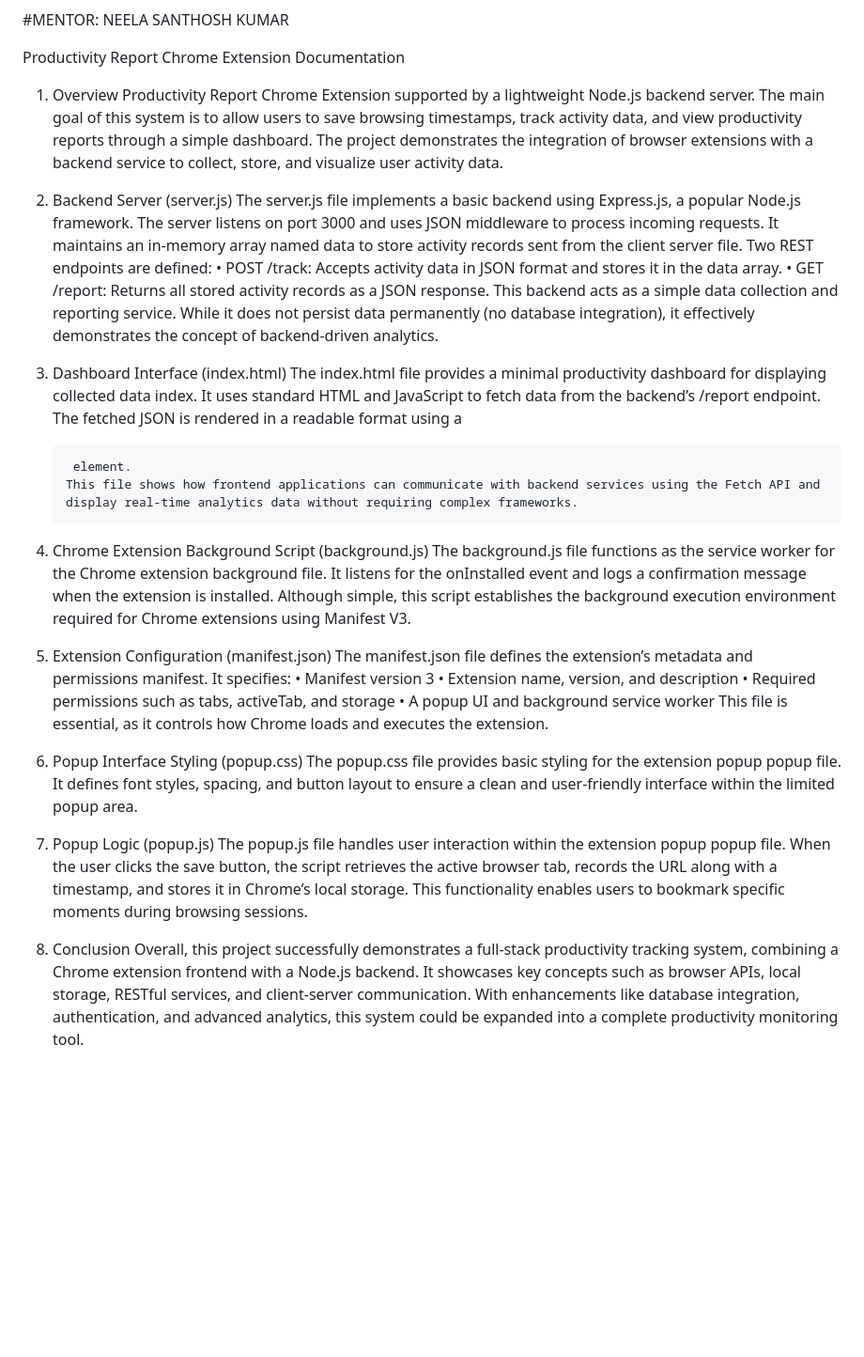
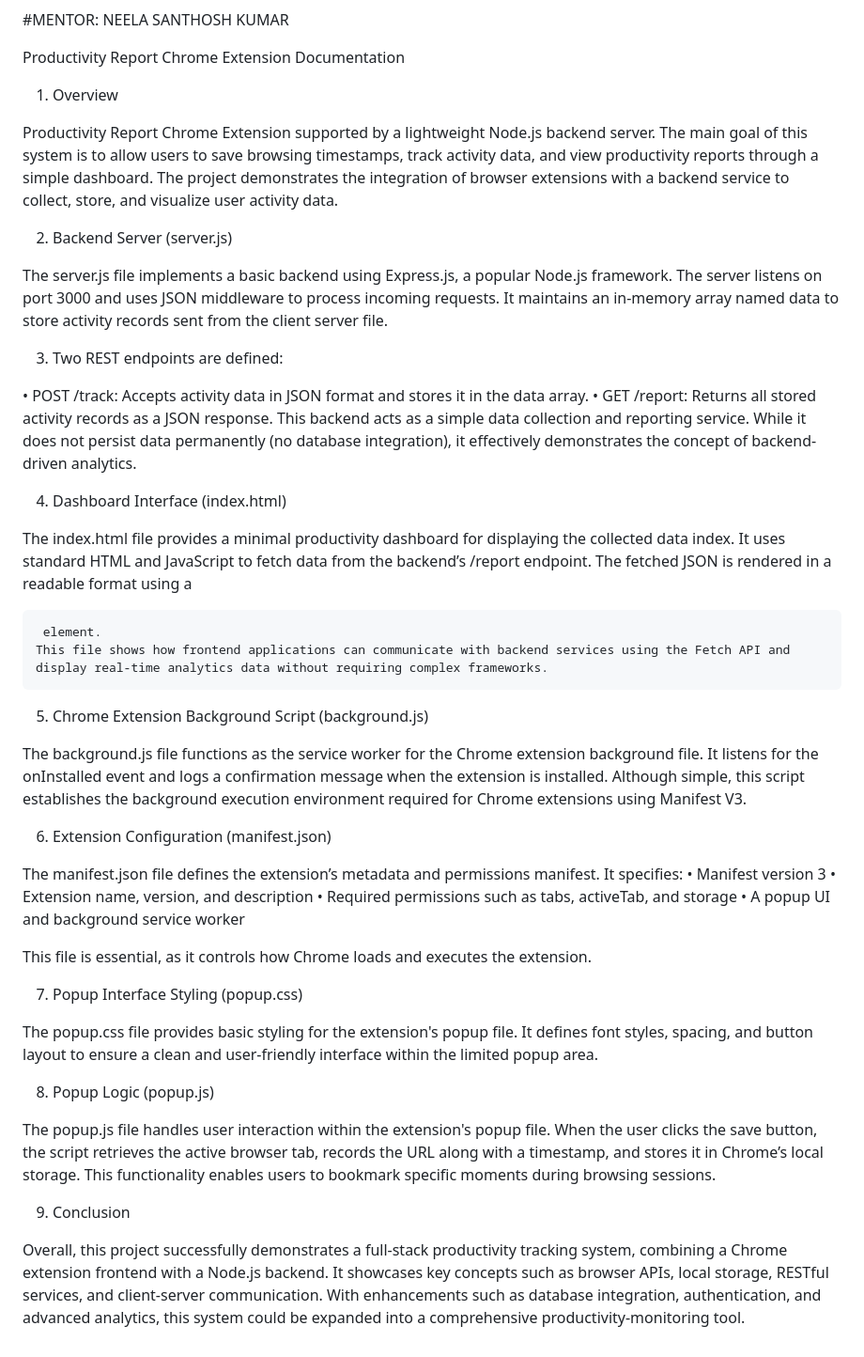
Before and after one commit to zelu0110p-design/CHROME-EXTENSION-FOR-TIME-TRACKING-AND-PRODUCTIVITY-ANALYTICS, a Markdown page: README.md, the part around the change. Shown at 94% size. Drawn GitHub-style; blank space fills up the shorter version.

Commit message:
Update README for improved clarity and structure

```diff
--- a/README.md
+++ b/README.md
@@ -14,36 +14,47 @@
 
 Productivity Report Chrome Extension Documentation
 
-1. Overview
+  1. Overview
+
 Productivity Report Chrome Extension supported by a lightweight Node.js backend server. The main goal of this system is to allow users to save browsing timestamps, track activity data, and view productivity reports through a simple dashboard. The project demonstrates the integration of browser extensions with a backend service to collect, store, and visualize user activity data.
 
-2. Backend Server (server.js)
+  2. Backend Server (server.js)
+
 The server.js file implements a basic backend using Express.js, a popular Node.js framework. The server listens on port 3000 and uses JSON middleware to process incoming requests. It maintains an in-memory array named data to store activity records sent from the client server file.
-Two REST endpoints are defined:
+
+  3. Two REST endpoints are defined:
+
 •	POST /track: Accepts activity data in JSON format and stores it in the data array.
 •	GET /report: Returns all stored activity records as a JSON response.
 This backend acts as a simple data collection and reporting service. While it does not persist data permanently (no database integration), it effectively demonstrates the concept of backend-driven analytics.
 
-3. Dashboard Interface (index.html)
-The index.html file provides a minimal productivity dashboard for displaying collected data index. It uses standard HTML and JavaScript to fetch data from the backend’s /report endpoint. The fetched JSON is rendered in a readable format using a <pre> element.
+  4. Dashboard Interface (index.html)
+
+The index.html file provides a minimal productivity dashboard for displaying the collected data index. It uses standard HTML and JavaScript to fetch data from the backend’s /report endpoint. The fetched JSON is rendered in a readable format using a <pre> element.
 This file shows how frontend applications can communicate with backend services using the Fetch API and display real-time analytics data without requiring complex frameworks.
 
-4. Chrome Extension Background Script (background.js)
+  5. Chrome Extension Background Script (background.js)
+
 The background.js file functions as the service worker for the Chrome extension background file. It listens for the onInstalled event and logs a confirmation message when the extension is installed. Although simple, this script establishes the background execution environment required for Chrome extensions using Manifest V3.
 
-5. Extension Configuration (manifest.json)
+  6. Extension Configuration (manifest.json)
+
 The manifest.json file defines the extension’s metadata and permissions manifest. It specifies:
 •	Manifest version 3
 •	Extension name, version, and description
 •	Required permissions such as tabs, activeTab, and storage
 •	A popup UI and background service worker
+
 This file is essential, as it controls how Chrome loads and executes the extension.
 
-6. Popup Interface Styling (popup.css)
-The popup.css file provides basic styling for the extension popup popup file. It defines font styles, spacing, and button layout to ensure a clean and user-friendly interface within the limited popup area.
+  7. Popup Interface Styling (popup.css)
 
-7. Popup Logic (popup.js)
-The popup.js file handles user interaction within the extension popup popup file. When the user clicks the save button, the script retrieves the active browser tab, records the URL along with a timestamp, and stores it in Chrome’s local storage. This functionality enables users to bookmark specific moments during browsing sessions.
+The popup.css file provides basic styling for the extension's popup file. It defines font styles, spacing, and button layout to ensure a clean and user-friendly interface within the limited popup area.
 
-8. Conclusion
-Overall, this project successfully demonstrates a full-stack productivity tracking system, combining a Chrome extension frontend with a Node.js backend. It showcases key concepts such as browser APIs, local storage, RESTful services, and client-server communication. With enhancements like database integration, authentication, and advanced analytics, this system could be expanded into a complete productivity monitoring tool.
+  8. Popup Logic (popup.js)
+
+The popup.js file handles user interaction within the extension's popup file. When the user clicks the save button, the script retrieves the active browser tab, records the URL along with a timestamp, and stores it in Chrome’s local storage. This functionality enables users to bookmark specific moments during browsing sessions.
+
+  9. Conclusion
+
+Overall, this project successfully demonstrates a full-stack productivity tracking system, combining a Chrome extension frontend with a Node.js backend. It showcases key concepts such as browser APIs, local storage, RESTful services, and client-server communication. With enhancements such as database integration, authentication, and advanced analytics, this system could be expanded into a comprehensive productivity-monitoring tool.
```
